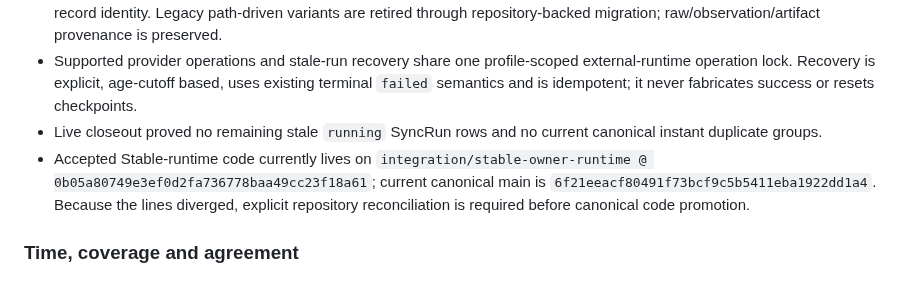
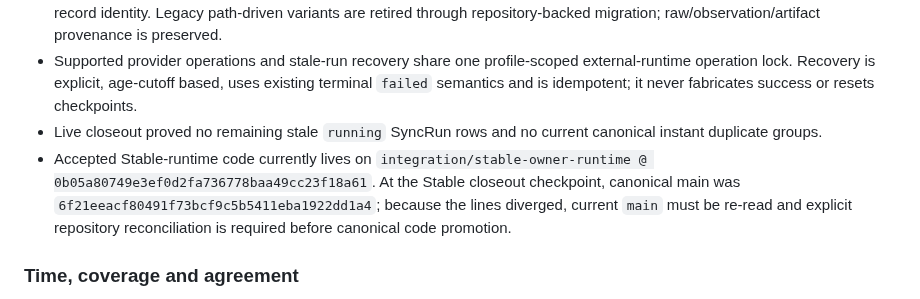
Before and after one commit to LTstripes/Health-Check, a Markdown page: docs/DECISIONS_AND_OPEN_QUESTIONS.md, the part around the change. Rendered like a GitHub page.

Commit message:
docs: clarify historical main checkpoint

```diff
--- a/docs/DECISIONS_AND_OPEN_QUESTIONS.md
+++ b/docs/DECISIONS_AND_OPEN_QUESTIONS.md
@@ -125,7 +125,7 @@ Frozen design from #97:
 - Google instant/HR-interval logical identity is path-free; query mode/family remain acquisition-context components of persisted record identity. Legacy path-driven variants are retired through repository-backed migration; raw/observation/artifact provenance is preserved.
 - Supported provider operations and stale-run recovery share one profile-scoped external-runtime operation lock. Recovery is explicit, age-cutoff based, uses existing terminal `failed` semantics and is idempotent; it never fabricates success or resets checkpoints.
 - Live closeout proved no remaining stale `running` SyncRun rows and no current canonical instant duplicate groups.
-- Accepted Stable-runtime code currently lives on `integration/stable-owner-runtime @ 0b05a80749e3ef0d2fa736778baa49cc23f18a61`; current canonical main is `6f21eeacf80491f73bcf9c5b5411eba1922dd1a4`. Because the lines diverged, explicit repository reconciliation is required before canonical code promotion.
+- Accepted Stable-runtime code currently lives on `integration/stable-owner-runtime @ 0b05a80749e3ef0d2fa736778baa49cc23f18a61`. At the Stable closeout checkpoint, canonical main was `6f21eeacf80491f73bcf9c5b5411eba1922dd1a4`; because the lines diverged, current `main` must be re-read and explicit repository reconciliation is required before canonical code promotion.
 
 ### Time, coverage and agreement
 
```
